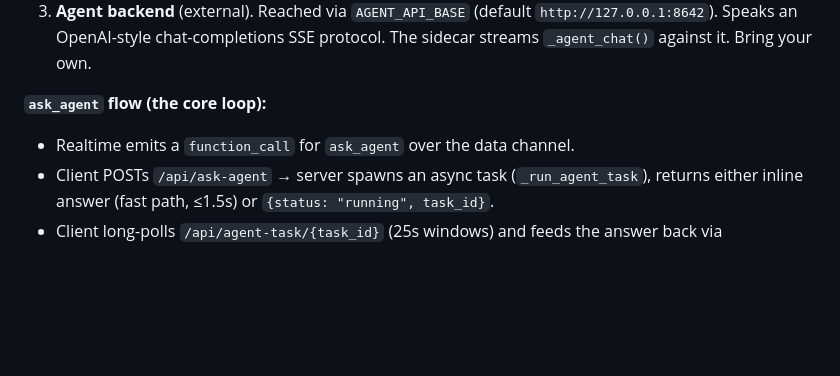
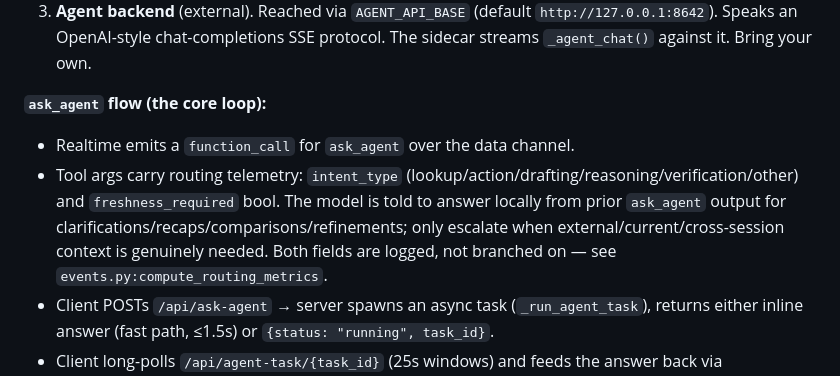
Before and after one commit to brklyngg/talk-to-your-context, a Markdown page: CLAUDE.md, the part around the change. Rendered like a GitHub page; blank space fills up the shorter version.

```diff
--- a/CLAUDE.md
+++ b/CLAUDE.md
@@ -41,6 +41,7 @@ node --check web/app.js
 
 **`ask_agent` flow (the core loop):**
 - Realtime emits a `function_call` for `ask_agent` over the data channel.
+- Tool args carry routing telemetry: `intent_type` (lookup/action/drafting/reasoning/verification/other) and `freshness_required` bool. The model is told to answer locally from prior `ask_agent` output for clarifications/recaps/comparisons/refinements; only escalate when external/current/cross-session context is genuinely needed. Both fields are logged, not branched on — see `events.py:compute_routing_metrics`.
 - Client POSTs `/api/ask-agent` → server spawns an async task (`_run_agent_task`), returns either inline answer (fast path, ≤1.5s) or `{status: "running", task_id}`.
 - Client long-polls `/api/agent-task/{task_id}` (25s windows) and feeds the answer back via `sendFunctionOutput()`.
 - Server-side task survives client disconnect; `delivered_to_realtime` flag tracks claim state.
```
Also changed, not shown: EVOLVE.md (+1 -0 lines).
